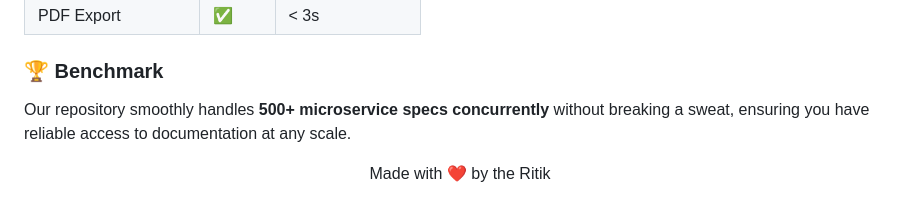
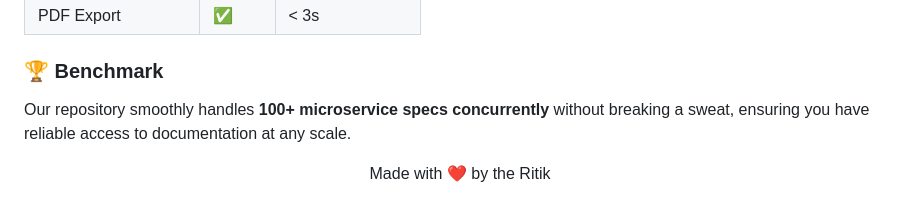
Before and after one commit to alexanderritik/Central-Swagger-Repository, a Markdown page: readme.md, the part around the change. Rendered like a GitHub page.

```diff
--- a/readme.md
+++ b/readme.md
@@ -112,7 +112,7 @@ Add this snippet to your microservice's CI pipeline to automatically push Swagge
 | PDF Export | ✅ | < 3s |
 
 ### 🏆 Benchmark
-Our repository smoothly handles **500+ microservice specs concurrently** without breaking a sweat, ensuring you have reliable access to documentation at any scale.
+Our repository smoothly handles **100+ microservice specs concurrently** without breaking a sweat, ensuring you have reliable access to documentation at any scale.
 
 
 <p align="center">Made with ❤️ by the Ritik</p>
```
